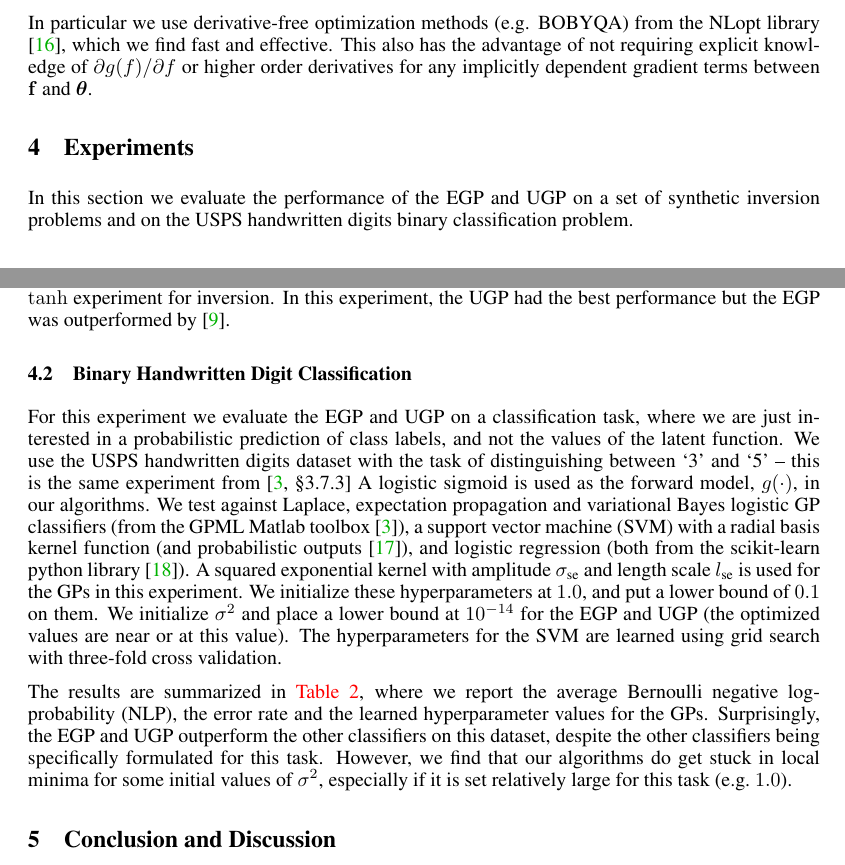
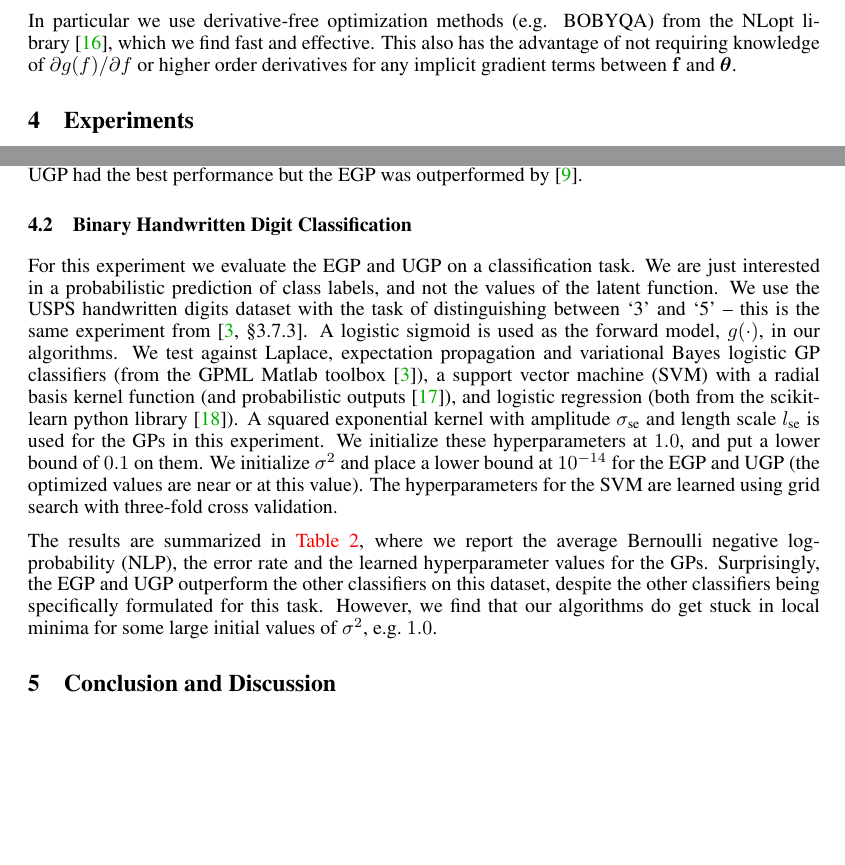
Before and after one commit to dsteinberg/nips2014paper, a LaTeX paper (nips2014lin.tex): two parts of pages 6 and 8 of 10 before the commit and two parts of pages 6 and 8 of 9 after it, joined at a grey line, cut so that both start at the same text, the shorter picture padded with empty space. Compiled offline with pdfLaTeX.

Commit message:
some small tweaks to make things more compact

```diff
--- a/nips2014lin.tex
+++ b/nips2014lin.tex
@@ -652,19 +648,19 @@ and unscented algorithms, where $\Fengy$ is approximated as,
     \bigg].
     \label{eq:fengygp}
 \end{equation}
-In particular we use derivative-free optimization methods (e.g. BOBYQA)
-from the NLopt library \cite{JohnsonNLOPT}, which we find fast and
-effective. This also has the advantage of not requiring explicit knowledge of
+In particular we use derivative-free optimization methods (e.g. BOBYQA) from
+the NLopt library~\cite{JohnsonNLOPT}, which we find fast and effective. This
+also has the advantage of not requiring knowledge of
 $\partial\nonlin{\lstates}\!/\partial\lstates$ or higher order derivatives for
-any implicitly dependent gradient terms between $\lstate$ and $\khypers$.
+any implicit gradient terms between $\lstate$ and~$\khypers$.
 
 
 \section{Experiments}
 \label{sec:experiments}
 %
-In this section we evaluate the performance of the EGP and UGP on a
-set of synthetic inversion problems and on the USPS handwritten digits binary
-classification problem.
+%In this section we evaluate the performance of the EGP and UGP on a
+%set of synthetic inversion problems and on the USPS handwritten digits binary
+%classification problem.
 %
 %We have implemented both the EGP and UGP, as well as regular GP in python code
 %using NLopt~\cite{JohnsonNLOPT} for hyperparameter learning (BOBYQA) and scipy
@@ -797,39 +791,36 @@ experiment, the UGP had the best performance but the EGP was outperformed by
 
 \subsection{Binary Handwritten Digit Classification}
 
-For this experiment we evaluate the EGP and UGP on a %more routine binary
-classification task, where we are just interested in a probabilistic prediction
-of class labels, and not the values of the latent function. We use the USPS
-handwritten digits dataset with the task of distinguishing between `3' and `5'
--- this is the same experiment from \cite[\S 3.7.3]{Rasmussen2006} A logistic
-sigmoid is used as the forward model, $\nonlin{\cdot}$, in our algorithms. We
-test against Laplace, expectation propagation and variational Bayes logistic GP
-classifiers (from the GPML Matlab toolbox \cite{Rasmussen2006}), a support
-vector machine (SVM) with a radial basis kernel function (and probabilistic
-outputs \cite{Platt1999}), and logistic regression (both from the scikit-learn
-python library \cite{scikit-learn}). A squared exponential kernel with
-amplitude $\sigma_\text{se}$ and length scale $l_\text{se}$ is used for the GPs
-in this experiment. We initialize these hyperparameters at $1.0$, and put a
-lower bound of $0.1$ on them. We initialize $\lvar$ and place a lower bound at
-$10^{-14}$ for the EGP and UGP (the optimized values are near or at this
-value). The hyperparameters for the SVM are learned using grid search with
-three-fold cross validation.
-
+For this experiment we evaluate the EGP and UGP on a classification task. We
+are just interested in a probabilistic prediction of class labels, and not the
+values of the latent function. We use the USPS handwritten digits dataset with
+the task of distinguishing between `3' and `5' -- this is the same experiment
+from \cite[\S 3.7.3]{Rasmussen2006}. A logistic sigmoid is used as the forward
+model, $\nonlin{\cdot}$, in our algorithms. We test against Laplace,
+expectation propagation and variational Bayes logistic GP classifiers (from the
+GPML Matlab toolbox \cite{Rasmussen2006}), a support vector machine (SVM) with
+a radial basis kernel function (and probabilistic outputs \cite{Platt1999}),
+and logistic regression (both from the scikit-learn python library
+\cite{scikit-learn}). A squared exponential kernel with amplitude
+$\sigma_\text{se}$ and length scale $l_\text{se}$ is used for the GPs in this
+experiment. We initialize these hyperparameters at $1.0$, and put a lower bound
+of $0.1$ on them. We initialize $\lvar$ and place a lower bound at $10^{-14}$
+for the EGP and UGP (the optimized values are near or at this value). The
+hyperparameters for the SVM are learned using grid search with three-fold cross
+validation.
+%
 %of a Bernoulli distribution, $-\frac{1}{N\test} \sum_n \log
 %\bernC{\obss_n\test}{\pi\test_n}$ where $\pi\test_n =
 %\expec{}{\prob{\obss\test_n = 1}}$ is the probabilistic output of the
-%classifier.
- %as the percentage of incorrectly
-%misclassified labels in the test set (once the probabilistic outputs have been
-%thresholded at $0.5$).
+%classifier.  as the percentage of incorrectly misclassified labels in the test
+%set (once the probabilistic outputs have been thresholded at $0.5$).
 
 The results are summarized in \autoref{tab:class}, where we report the average
 Bernoulli negative log-probability (NLP), the error rate and the learned
 hyperparameter values for the GPs. Surprisingly, the EGP and UGP outperform the
 other classifiers on this dataset, despite the other classifiers being
 specifically formulated for this task. However, we find that our algorithms do
-get stuck in local minima for some initial values of $\lvar$, especially if it
-is set relatively large for this task~(e.g.~$1.0$).
+get stuck in local minima for some large initial values of $\lvar$, e.g.~$1.0$.
 
 \begin{table}[tb]
     \centering
```
Also changed, not shown: nips2014lin.tex (54 more changed lines).
